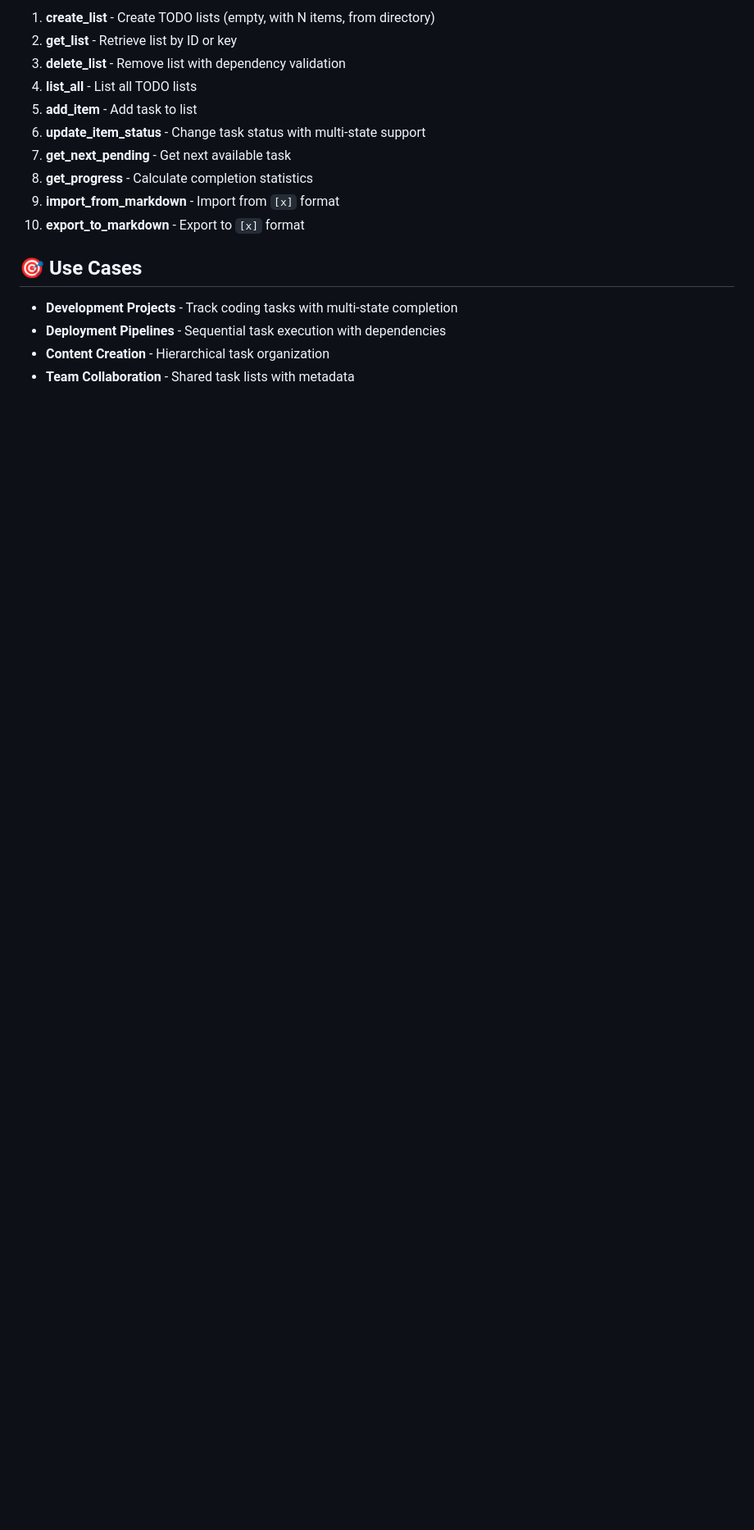
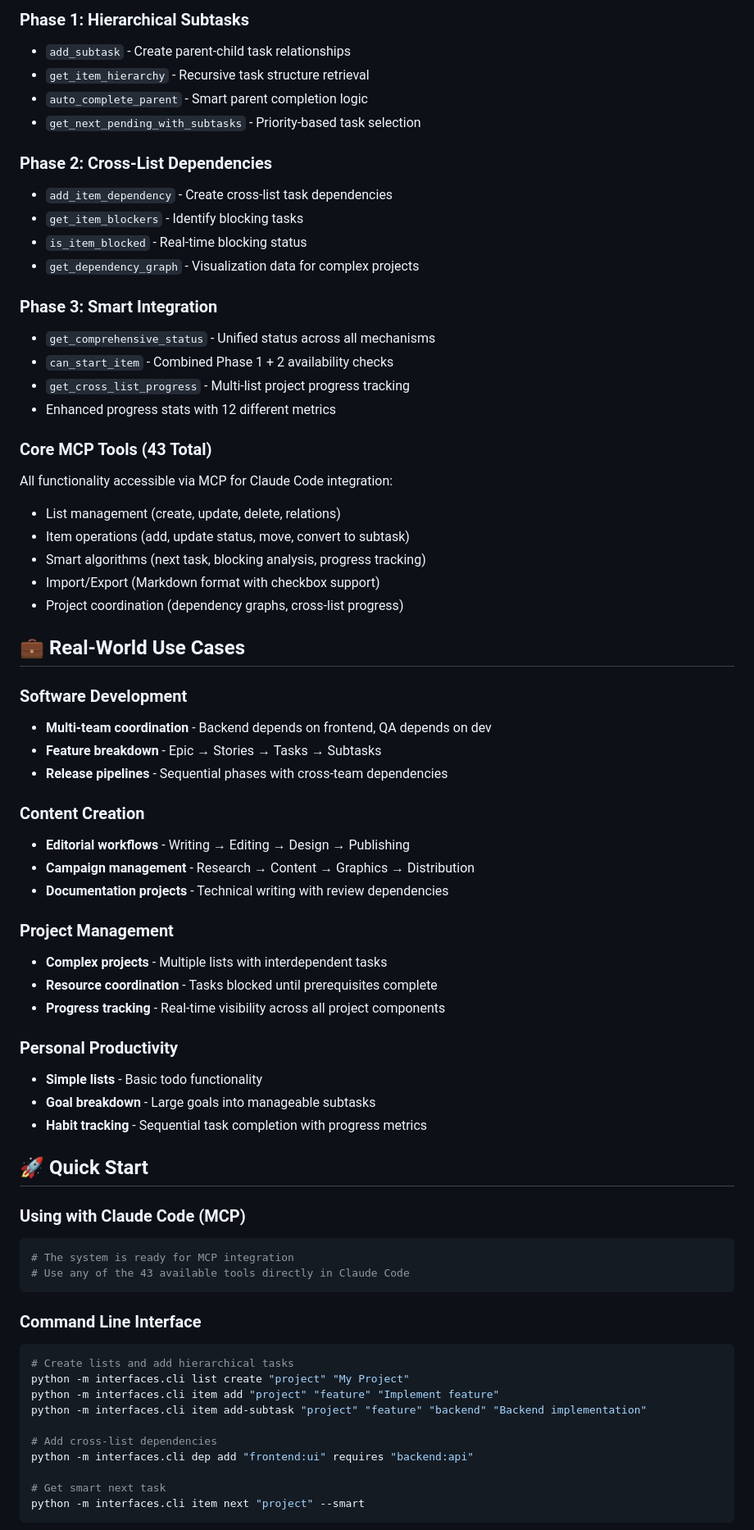
Before and after one commit to hipotures/todoit, a Markdown page: README.md, the part around one of its changes. Shown at 82% size. Rendered like a GitHub page; blank space fills up the shorter version.

````diff
--- a/README.md
+++ b/README.md
@@ -53,18 +78,71 @@ todoit-mcp/
 
-1. **create_list** - Create TODO lists (empty, with N items, from directory)
-2. **get_list** - Retrieve list by ID or key
-3. **delete_list** - Remove list with dependency validation
-4. **list_all** - List all TODO lists
-5. **add_item** - Add task to list
-6. **update_item_status** - Change task status with multi-state support
-7. **get_next_pending** - Get next available task
-8. **get_progress** - Calculate completion statistics
-9. **import_from_markdown** - Import from `[x]` format
-10. **export_to_markdown** - Export to `[x]` format
+### **Phase 1: Hierarchical Subtasks**
+- `add_subtask` - Create parent-child task relationships
+- `get_item_hierarchy` - Recursive task structure retrieval
+- `auto_complete_parent` - Smart parent completion logic
+- `get_next_pending_with_subtasks` - Priority-based task selection
 
-## 🎯 Use Cases
+### **Phase 2: Cross-List Dependencies**
+- `add_item_dependency` - Create cross-list task dependencies
+- `get_item_blockers` - Identify blocking tasks
+- `is_item_blocked` - Real-time blocking status
+- `get_dependency_graph` - Visualization data for complex projects
 
-- **Development Projects** - Track coding tasks with multi-state completion
-- **Deployment Pipelines** - Sequential task execution with dependencies
-- **Content Creation** - Hierarchical task organization
-- **Team Collaboration** - Shared task lists with metadata
+### **Phase 3: Smart Integration**
+- `get_comprehensive_status` - Unified status across all mechanisms
+- `can_start_item` - Combined Phase 1 + 2 availability checks
+- `get_cross_list_progress` - Multi-list project progress tracking
+- Enhanced progress stats with 12 different metrics
+
+### **Core MCP Tools (43 Total)**
+All functionality accessible via MCP for Claude Code integration:
+- List management (create, update, delete, relations)
+- Item operations (add, update status, move, convert to subtask)
+- Smart algorithms (next task, blocking analysis, progress tracking)
+- Import/Export (Markdown format with checkbox support)
+- Project coordination (dependency graphs, cross-list progress)
+
+## 💼 Real-World Use Cases
+
+### **Software Development**
+- **Multi-team coordination** - Backend depends on frontend, QA depends on dev
+- **Feature breakdown** - Epic → Stories → Tasks → Subtasks
+- **Release pipelines** - Sequential phases with cross-team dependencies
+
+### **Content Creation**
+- **Editorial workflows** - Writing → Editing → Design → Publishing
+- **Campaign management** - Research → Content → Graphics → Distribution
+- **Documentation projects** - Technical writing with review dependencies
+
+### **Project Management**
+- **Complex projects** - Multiple lists with interdependent tasks
+- **Resource coordination** - Tasks blocked until prerequisites complete
+- **Progress tracking** - Real-time visibility across all project components
+
+### **Personal Productivity**
+- **Simple lists** - Basic todo functionality
+- **Goal breakdown** - Large goals into manageable subtasks
+- **Habit tracking** - Sequential task completion with progress metrics
+
+## 🚀 Quick Start
+
+### Using with Claude Code (MCP)
+```bash
+# The system is ready for MCP integration
+# Use any of the 43 available tools directly in Claude Code
+```
+
+### Command Line Interface
+```bash
+# Create lists and add hierarchical tasks
+python -m interfaces.cli list create "project" "My Project"
+python -m interfaces.cli item add "project" "feature" "Implement feature"
+python -m interfaces.cli item add-subtask "project" "feature" "backend" "Backend implementation"
+
+# Add cross-list dependencies
+python -m interfaces.cli dep add "frontend:ui" requires "backend:api"
+
+# Get smart next task
+python -m interfaces.cli item next "project" --smart
+```
+
````
Also changed, not shown: other parts of README.md (+70 -32 lines).
